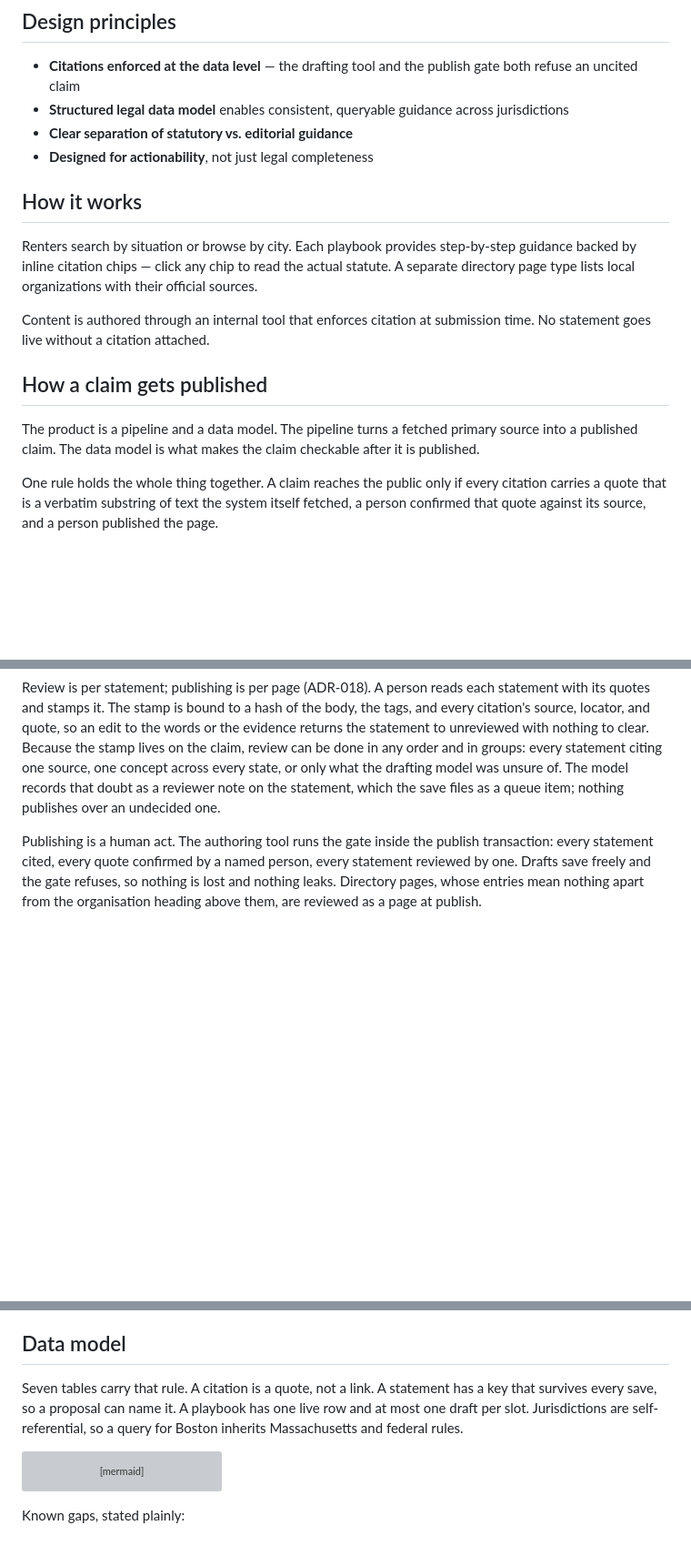
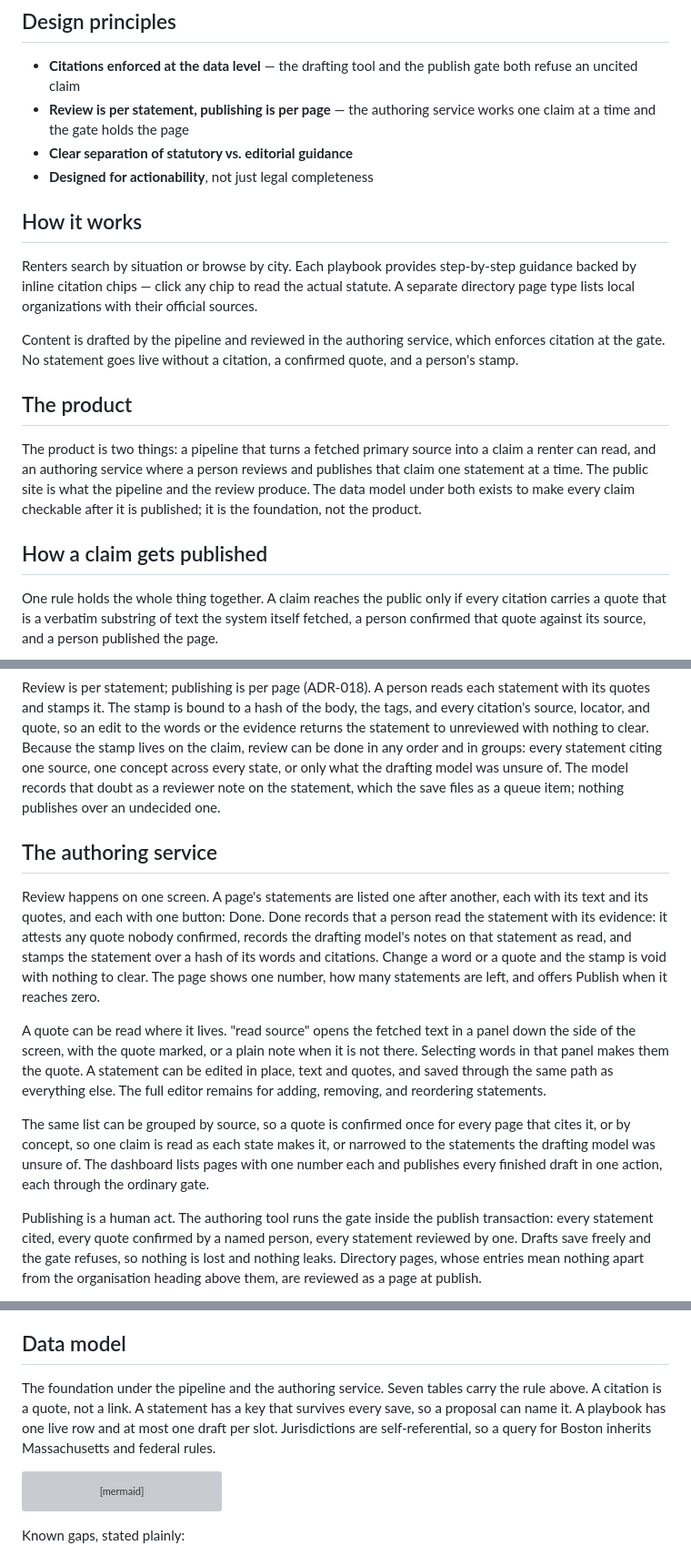
Before and after one commit to nazanindev/defensiverenting, a Markdown page: README.md, 3 parts joined by grey strips. Shown at 91% size. Drawn GitHub-style; blank space fills up the shorter version; grey boxes are pictures that could not be loaded.

Commit message:
README: the pipeline and the authoring service are the product
The data model is the foundation under both, not half of what is offered.
Adds a section on the authoring service as it works now: one screen, one
Done per statement, the source panel, edit in place, grouping by source or
concept, publish at zero.

Co-Authored-By: Claude Fable 5.1 <noreply@anthropic.com>
Claude-Session: https://claude.ai/code/session_018gYCBsJhhu4wWojxX1iYS7

````diff
--- a/README.md
+++ b/README.md
@@ -13,7 +13,7 @@ Drafts are produced by an AI research agent and human-reviewed before publishing
 ## Design principles
 
 - **Citations enforced at the data level** — the drafting tool and the publish gate both refuse an uncited claim
-- **Structured legal data model** enables consistent, queryable guidance across jurisdictions
+- **Review is per statement, publishing is per page** — the authoring service works one claim at a time and the gate holds the page
 - **Clear separation of statutory vs. editorial guidance**
 - **Designed for actionability**, not just legal completeness
 
@@ -21,11 +21,13 @@ Drafts are produced by an AI research agent and human-reviewed before publishing
 
 Renters search by situation or browse by city. Each playbook provides step-by-step guidance backed by inline citation chips — click any chip to read the actual statute. A separate directory page type lists local organizations with their official sources.
 
-Content is authored through an internal tool that enforces citation at submission time. No statement goes live without a citation attached.
+Content is drafted by the pipeline and reviewed in the authoring service, which enforces citation at the gate. No statement goes live without a citation, a confirmed quote, and a person's stamp.
+
+## The product
+
+The product is two things: a pipeline that turns a fetched primary source into a claim a renter can read, and an authoring service where a person reviews and publishes that claim one statement at a time. The public site is what the pipeline and the review produce. The data model under both exists to make every claim checkable after it is published; it is the foundation, not the product.
 
 ## How a claim gets published
-
-The product is a pipeline and a data model. The pipeline turns a fetched primary source into a published claim. The data model is what makes the claim checkable after it is published.
 
 One rule holds the whole thing together. A claim reaches the public only if every citation carries a quote that is a verbatim substring of text the system itself fetched, a person confirmed that quote against its source, and a person published the page.
 
@@ -51,6 +53,14 @@ The model is never believed. It sits above a trust boundary and the only thing t
 
 Review is per statement; publishing is per page (ADR-018). A person reads each statement with its quotes and stamps it. The stamp is bound to a hash of the body, the tags, and every citation's source, locator, and quote, so an edit to the words or the evidence returns the statement to unreviewed with nothing to clear. Because the stamp lives on the claim, review can be done in any order and in groups: every statement citing one source, one concept across every state, or only what the drafting model was unsure of. The model records that doubt as a reviewer note on the statement, which the save files as a queue item; nothing publishes over an undecided one.
 
+## The authoring service
+
+Review happens on one screen. A page's statements are listed one after another, each with its text and its quotes, and each with one button: Done. Done records that a person read the statement with its evidence: it attests any quote nobody confirmed, records the drafting model's notes on that statement as read, and stamps the statement over a hash of its words and citations. Change a word or a quote and the stamp is void with nothing to clear. The page shows one number, how many statements are left, and offers Publish when it reaches zero.
+
+A quote can be read where it lives. "read source" opens the fetched text in a panel down the side of the screen, with the quote marked, or a plain note when it is not there. Selecting words in that panel makes them the quote. A statement can be edited in place, text and quotes, and saved through the same path as everything else. The full editor remains for adding, removing, and reordering statements.
+
+The same list can be grouped by source, so a quote is confirmed once for every page that cites it, or by concept, so one claim is read as each state makes it, or narrowed to the statements the drafting model was unsure of. The dashboard lists pages with one number each and publishes every finished draft in one action, each through the ordinary gate.
+
 Publishing is a human act. The authoring tool runs the gate inside the publish transaction: every statement cited, every quote confirmed by a named person, every statement reviewed by one. Drafts save freely and the gate refuses, so nothing is lost and nothing leaks. Directory pages, whose entries mean nothing apart from the organisation heading above them, are reviewed as a page at publish.
 
 After publishing, a checker refetches every cited source and confirms each quote still appears. Every fetch carries a receipt (which tier and extractor produced the text, its hash) and every confirmation stores that receipt with the passage around the quote. A later check compares against that baseline: an equal hash is unchanged, a script shell or bot-check page is "could not read here" rather than drift, and a quote confirmed under pdftotext is never declared missing by the weaker pure-Go PDF reader. Only a readable, comparable fetch that lacks the quote files a proposal against the statement's durable key, showing the old passage beside the nearest new one. A person approves, edits, or rejects it. Approval is just a save, so the same gate holds.
@@ -67,7 +77,7 @@ After publishing, a checker refetches every cited source and confirms each quote
 
 ## Data model
 
-Seven tables carry that rule. A citation is a quote, not a link. A statement has a key that survives every save, so a proposal can name it. A playbook has one live row and at most one draft per slot. Jurisdictions are self-referential, so a query for Boston inherits Massachusetts and federal rules.
+The foundation under the pipeline and the authoring service. Seven tables carry the rule above. A citation is a quote, not a link. A statement has a key that survives every save, so a proposal can name it. A playbook has one live row and at most one draft per slot. Jurisdictions are self-referential, so a query for Boston inherits Massachusetts and federal rules.
 
 ```mermaid
 erDiagram
````
